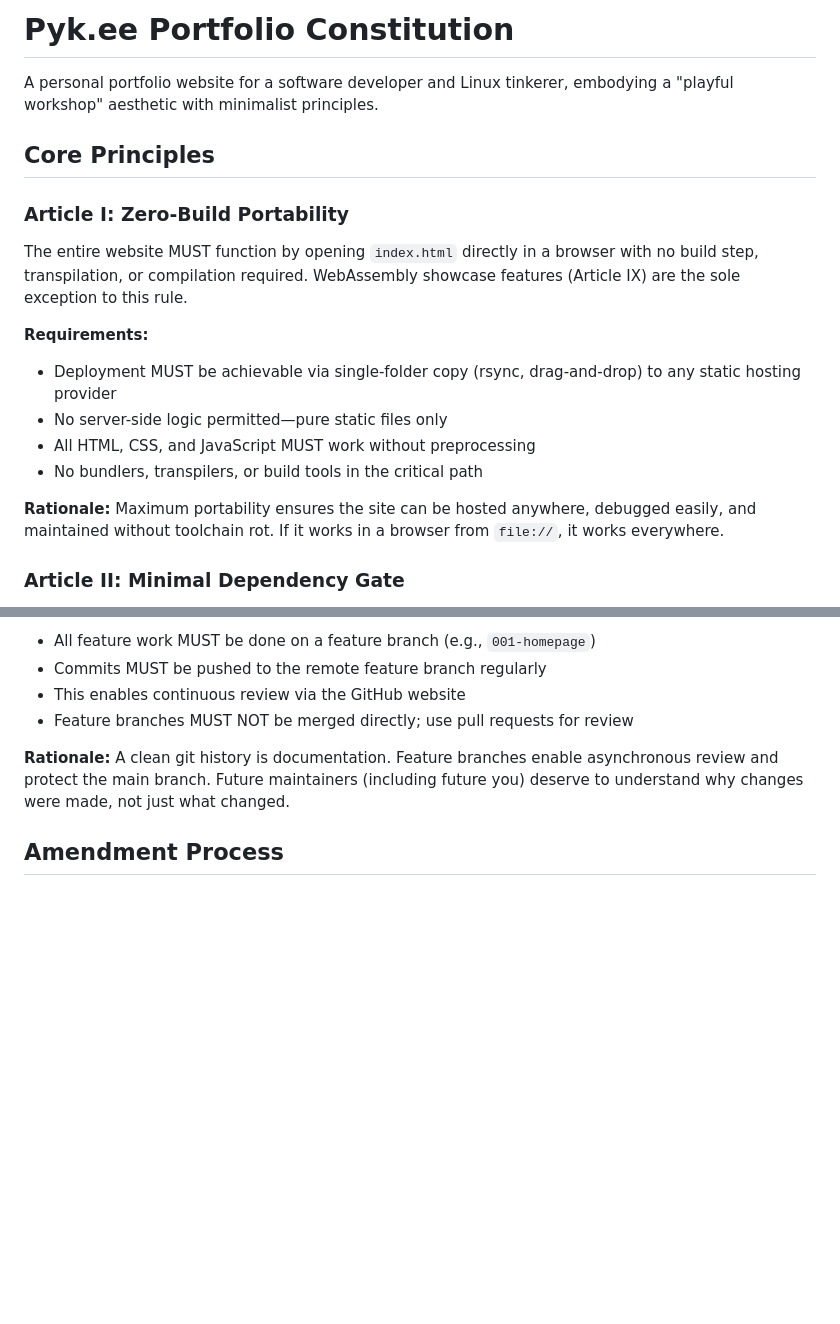
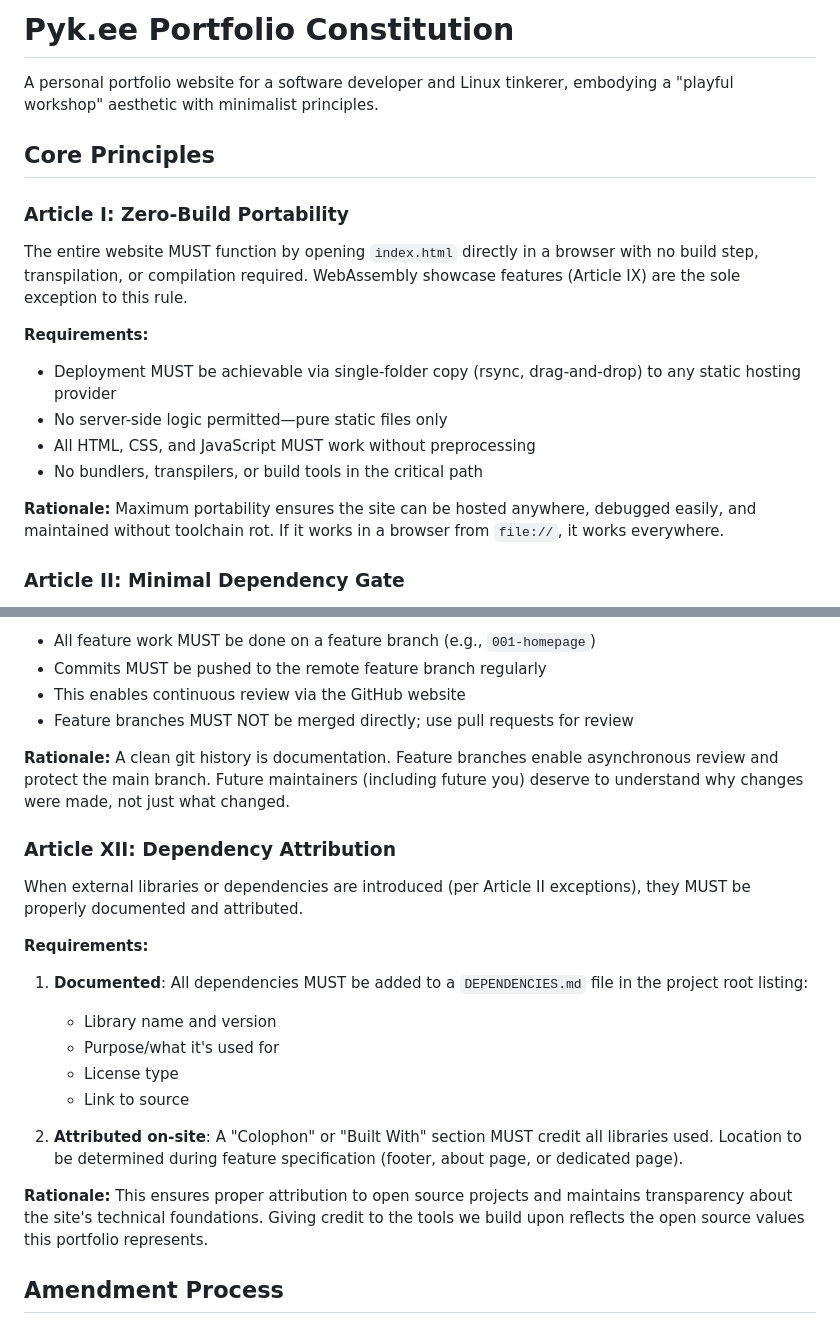
Before and after one commit to JPyke3/pyk.ee, a Markdown page: .specify/memory/constitution.md, 2 parts joined by grey strips. GitHub-like rendering; blank space fills up the shorter version.

Commit message:
docs: add Article XII to constitution (dependency attribution)
- Add Article XII: Dependency Attribution
- Require DEPENDENCIES.md for external libraries
- Require on-site colophon/credits section
- Update constitution version to v1.4.0

🤖 Generated with [Claude Code](https://claude.com/claude-code)

Co-Authored-By: Claude <noreply@anthropic.com>

```diff
--- a/.specify/memory/constitution.md
+++ b/.specify/memory/constitution.md
@@ -2,24 +2,26 @@
 ================================================================================
 SYNC IMPACT REPORT
 ================================================================================
-Version Change: 1.0.1 → 1.1.0 (MINOR - new principle added)
+Version Change: 1.3.0 → 1.4.0 (MINOR - new principle added)
 
 Modified Principles: None
 
 Added Sections:
-- Article XI: Strict Version Control
-  - Enforces atomic, descriptive, conventional commits
-  - Defines commit prefix conventions (feat, fix, refactor, style, docs, chore)
-  - Requires meaningful commit history that tells the project story
+- Article XII: Dependency Attribution
+  - Requires DEPENDENCIES.md documentation for all external libraries
+  - Mandates on-site attribution via "Colophon" or "Built With" section
+  - Ensures transparency about technical foundations and proper open source credit
 
 Removed Sections: None
 
 Templates Requiring Updates:
-- .specify/templates/plan-template.md ✅ (no changes needed)
+- .specify/templates/plan-template.md ✅ (no changes needed - already references Article II)
 - .specify/templates/spec-template.md ✅ (no changes needed)
 - .specify/templates/tasks-template.md ✅ (no changes needed)
 
-Follow-up TODOs: None
+Follow-up TODOs:
+- Create DEPENDENCIES.md file when first dependency is introduced
+- Decide Colophon location (footer, about page, or dedicated page) during relevant feature spec
 ================================================================================
 -->
 
@@ -227,6 +229,22 @@ All code changes MUST be version controlled with Git. Commits MUST follow strict
 
 **Rationale:** A clean git history is documentation. Feature branches enable asynchronous review and protect the main branch. Future maintainers (including future you) deserve to understand why changes were made, not just what changed.
 
+### Article XII: Dependency Attribution
+
+When external libraries or dependencies are introduced (per Article II exceptions), they MUST be properly documented and attributed.
+
+**Requirements:**
+
+1. **Documented**: All dependencies MUST be added to a `DEPENDENCIES.md` file in the project root listing:
+   - Library name and version
+   - Purpose/what it's used for
+   - License type
+   - Link to source
+
+2. **Attributed on-site**: A "Colophon" or "Built With" section MUST credit all libraries used. Location to be determined during feature specification (footer, about page, or dedicated page).
+
+**Rationale:** This ensures proper attribution to open source projects and maintains transparency about the site's technical foundations. Giving credit to the tools we build upon reflects the open source values this portfolio represents.
+
 ## Amendment Process
 
 These articles may ONLY be amended when a genuine, documented blocker is encountered that cannot be resolved within constitutional bounds.
```
Also changed, not shown: other parts of .specify/memory/constitution.md (+1 -1 lines).
